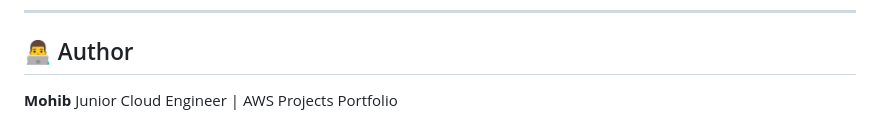
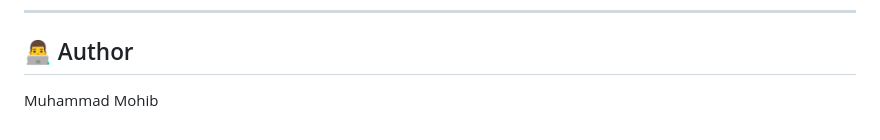
Before and after one commit to Mohib416/aws-project-6-static-website-cloudfront-https, a Markdown page: README.md, the part around the change. Drawn GitHub-style.

```diff
--- a/README.md
+++ b/README.md
@@ -209,5 +209,4 @@ with valid HTTPS and secure SSL connection.
 
 ## 👨‍💻 Author
 
-**Mohib**
-Junior Cloud Engineer | AWS Projects Portfolio
+Muhammad Mohib
```
